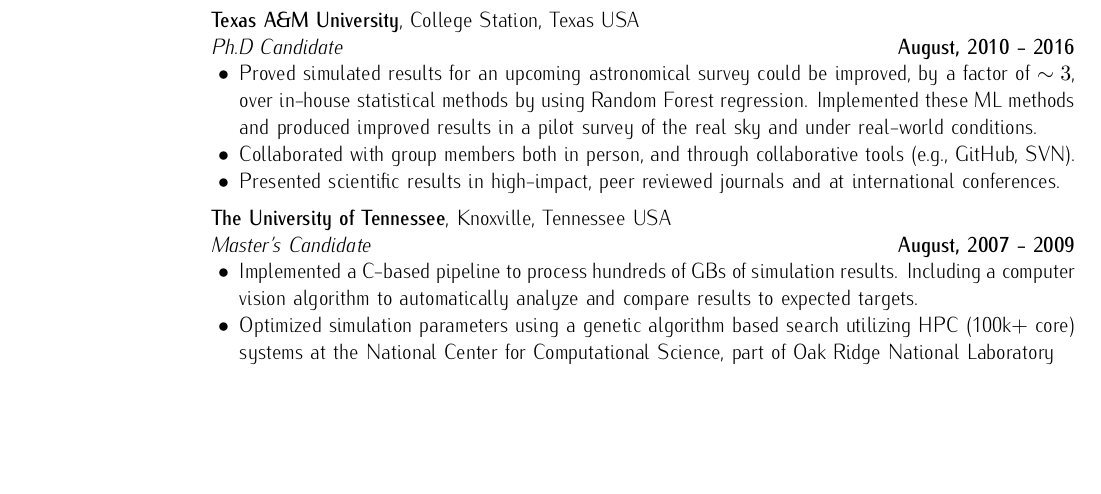
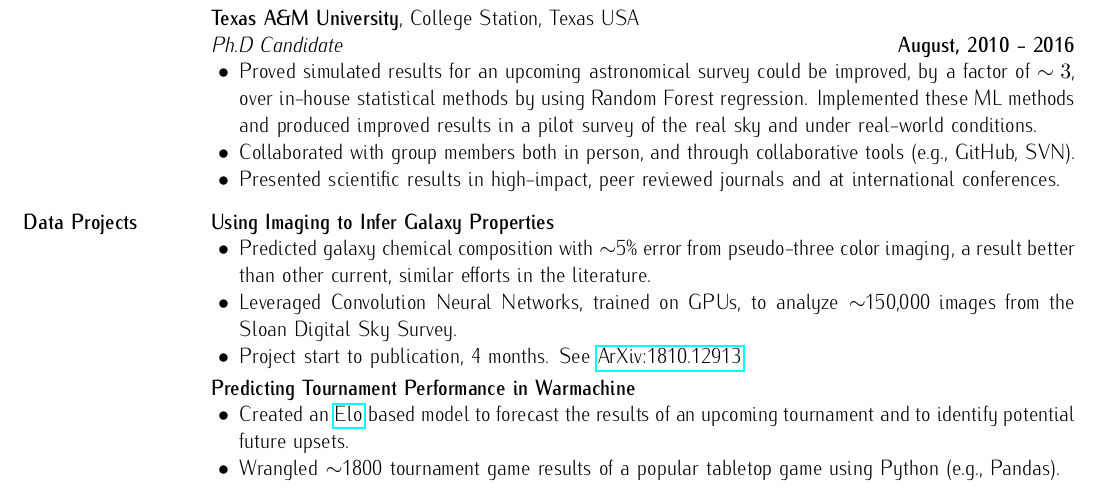
Before and after one commit to boada/cv, a LaTeX CV (boada-cv.tex): part of the page before the commit and part of page 1 of 2 after it, cut so that both start at the same text, the shorter picture padded with empty space. Compiled offline with pdfLaTeX.

Commit message:
move data projects to bottom
remove UTK work

```diff
--- a/boada-cv.tex
+++ b/boada-cv.tex
@@ -94,30 +94,32 @@
     \end{list2}
 \vspace*{-3mm}
 
-\textbf{The University of Tennessee}, Knoxville, Tennessee USA\newline
-\textit{Master's Candidate} \hfill \textbf{August, 2007 - 2009}\newline
+% \textbf{The University of Tennessee}, Knoxville, Tennessee USA\newline
+% \textit{Master's Candidate} \hfill \textbf{August, 2007 - 2009}\newline
+%     \begin{list2}
+%     	\vspace*{-5mm}
+%       \item Implemented a C-based pipeline to process hundreds of GBs of simulation results. Including a computer vision algorithm to automatically analyze and compare results to expected targets.
+%       \item Optimized simulation parameters using a genetic algorithm based search utilizing HPC (100k+ core) systems at the National Center for Computational Science, part of Oak Ridge National Laboratory
+%     \end{list2}
+% \vspace*{-3mm}
+
+\section{Data Projects}
+\textbf{Using Imaging to Infer Galaxy Properties}\newline
     \begin{list2}
     	\vspace*{-5mm}
-      \item Implemented a C-based pipeline to process hundreds of GBs of simulation results. Including a computer vision algorithm to automatically analyze and compare results to expected targets.
-      \item Optimized simulation parameters using a genetic algorithm based search utilizing HPC (100k+ core) systems at the National Center for Computational Science, part of Oak Ridge National Laboratory
+      \item Predicted galaxy chemical composition with $\sim$5\% error from pseudo-three color imaging, a result better than other current, similar efforts in the literature.
+    	\item Leveraged Convolution Neural Networks, trained on GPUs, to analyze $\sim$150,000 images from the Sloan Digital Sky Survey.
+      \item Project start to publication, 4 months. See \href{http://arxiv.org/abs/1810.12913}{ArXiv:1810.12913}
     \end{list2}
-\vspace*{-3mm}
+    \vspace*{-4mm}
+\textbf{Predicting Tournament Performance in Warmachine}\newline
+    \begin{list2}
+    	\vspace*{-5mm}
+    	\item Created an \href{https://en.wikipedia.org/wiki/Elo_rating_system}{Elo} based model to forecast the results of an upcoming tournament and to identify potential future upsets.
+    	\item Wrangled $\sim$1800 tournament game results of a popular tabletop game using Python (e.g., Pandas).
+    \end{list2}
+\vspace*{-2mm}
 
-% \section{Education}
-% \textbf{Texas A\&M University}, College Station, Texas USA\\
-% \vspace*{-4mm}
-% \begin{list2}
-% 	\item Ph.D, Physics (astronomy focus), August, 2016
-% \end{list2}
-% \vspace*{-4mm}
-
-% \textbf{The University of Tennessee}, Knoxville, Tennessee USA\\
-% \vspace*{-4mm}
-% \begin{list2}
-% 	\item M.S., Physics (astronomy focus),  August, 2009
-% 	\item B.S., Physics,  May, 2007
-% \end{list2}
-% \vspace*{-2.5mm}
 
 %section for two column education
 \section{Education}
```
